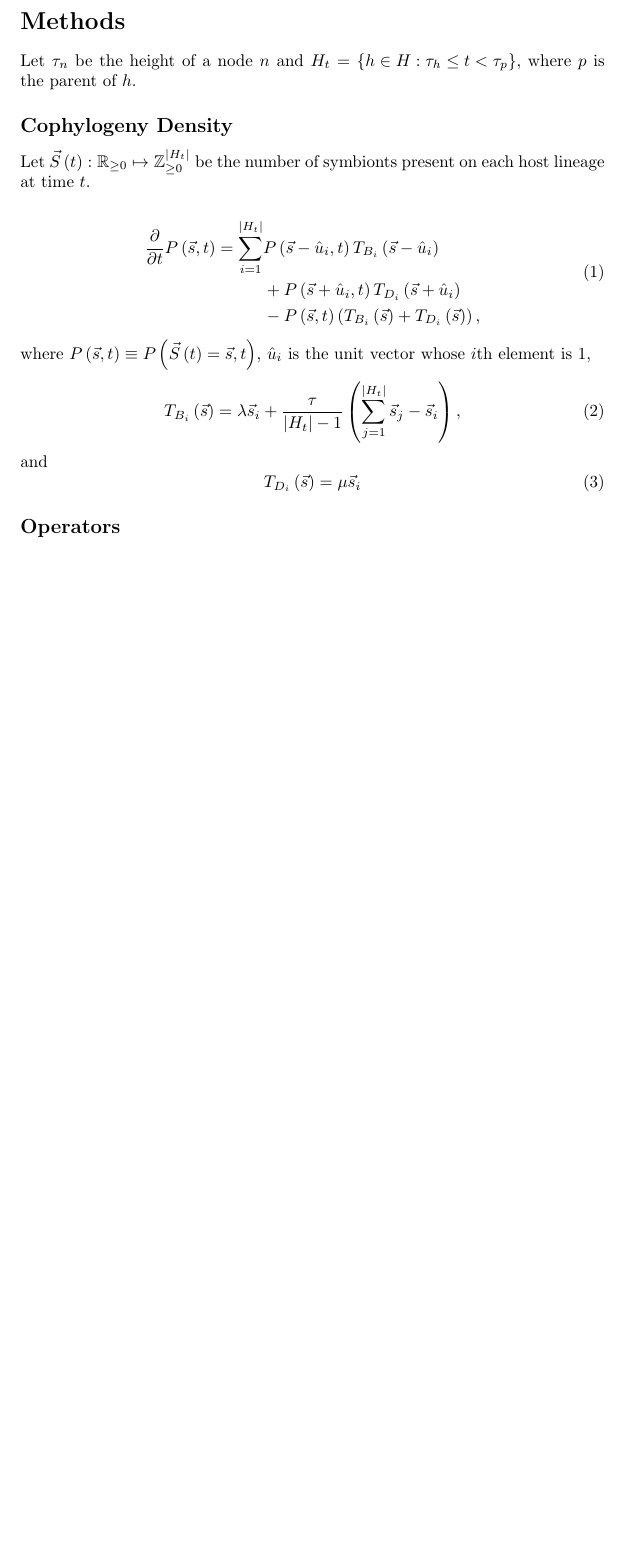
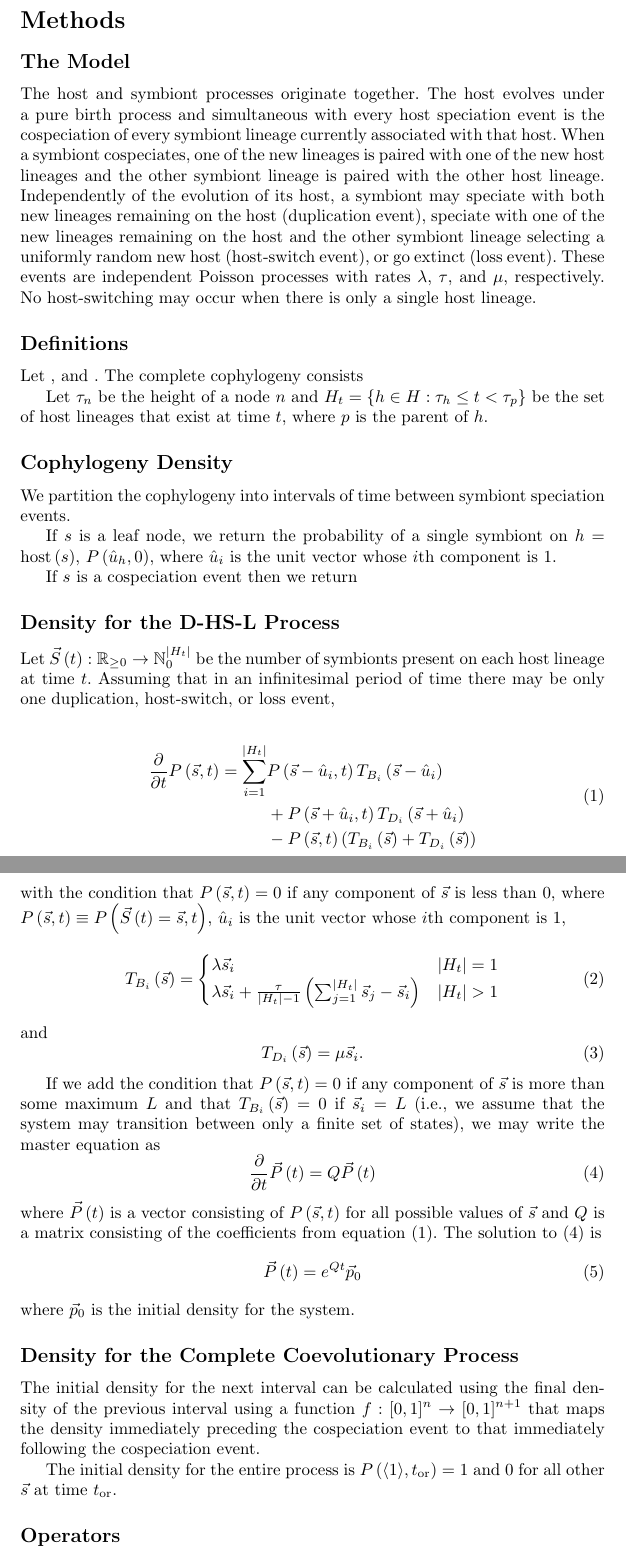
Before and after one commit to armanbilge/CophyDoc, a LaTeX document (cophy.tex): part of the page before the commit and two parts of pages 1 and 2 of 3 after it, the two joined at a grey line, cut so that both start at the same text, the shorter picture padded with empty space. Compiled offline with pdfLaTeX.

Commit message:
Continue documenting methods

```diff
--- a/cophy.tex
+++ b/cophy.tex
@@ -9,14 +9,50 @@
 
     \section*{Methods}
 
-        Let $\tau_n$ be the height of a node $n$ and $H_t = \left\{h \in H:
-        \tau_h \leq t < \tau_p\right\}$, where $p$ is the parent of $h$.
+        \subsection*{The Model}
+
+            The host and symbiont processes originate together. The host
+            evolves under a pure birth process and simultaneous with every host
+            speciation event is the cospeciation of every symbiont lineage
+            currently associated with that host. When a symbiont cospeciates,
+            one of the new lineages is paired with one of the new host lineages
+            and the other symbiont lineage is paired with the other host
+            lineage. Independently of the evolution of its host, a symbiont may
+            speciate with both new lineages remaining on the host (duplication
+            event), speciate with one of the new lineages remaining on the host
+            and the other symbiont lineage selecting a uniformly random new
+            host (host-switch event), or go extinct (loss event). These events
+            are independent Poisson processes with rates $\lambda$, $\tau$, and
+            $\mu$, respectively. No host-switching may occur when there is only
+            a single host lineage.
+
+        \subsection*{Definitions}
+
+            Let , and . The complete cophylogeny consists
+
+            Let $\tau_n$ be the height of a node~$n$ and $H_t = \left\{h \in H:
+            \tau_h \leq t < \tau_p\right\}$ be the set of host lineages that exist
+            at time~$t$, where $p$ is the parent of $h$.
 
         \subsection*{Cophylogeny Density}
 
-            Let $\vec{S}\left(t\right) : \mathbb{R}_{\geq 0} \mapsto
-            \mathbb{Z}_{\geq 0}^{\lvert{H_t}\rvert}$ be the number of symbionts
-            present on each host lineage at time $t$.
+            We partition the cophylogeny into intervals of time between
+            symbiont speciation events.
+
+            If $s$ is a leaf node, we return the probability of a single
+            symbiont on $h = \text{host}\left(s\right)$, $P\left(\hat{u}_h,
+            0\right)$, where $\hat{u}_i$ is the unit vector whose $i$th
+            component is~$1$.
+
+            If $s$ is a cospeciation event then we return
+
+        \subsection*{Density for the D-HS-L Process}
+
+            Let $\vec{S}\left(t\right) : \mathbb{R}_{\geq 0} \to
+            \mathbb{N}_{0}^{\lvert{H_t}\rvert}$ be the number of symbionts
+            present on each host lineage at time~$t$. Assuming that in an
+            infinitesimal period of time there may be only one duplication,
+            host-switch, or loss event,
 
             \begin{equation}
                 \begin{split}
@@ -26,22 +62,58 @@
                     \hat{u}_i\right) \\ &+ P\left(\vec{s} + \hat{u}_i,
                     t\right)T_{D_i}\left(\vec{s} + \hat{u}_i \right) \\ &-
                     P\left(\vec{s}, t\right)\left(T_{B_i}\left(\vec{s}\right) +
-                    T_{D_i}\left(\vec{s} \right)\right),
+                    T_{D_i}\left(\vec{s} \right)\right)
                 \end{split}
             \end{equation}
-            where $P\left(\vec{s}, t\right) \equiv P\left(\vec{S}\left(t\right)
+            with the condition that $P\left(\vec{s},t\right) = 0$ if any
+            component of $\vec{s}$ is less than~$0$, where $P\left(\vec{s},
+            t\right) \equiv P\left(\vec{S}\left(t\right)
             = \vec{s}, t\right)$, $\hat{u}_i$ is the unit vector whose $i$th
-            element is 1,
+            component is~$1$,
             \begin{equation}
-                T_{B_i}\left(\vec{s}\right) = \lambda \vec{s}_i +
-                \frac{\tau}{\lvert{H_t}\rvert - 1}
-                \left(\sum_{j=1}^{\lvert{H_t}\rvert}
-                {\vec{s}_j}-\vec{s}_i\right),
+                T_{B_i}\left(\vec{s}\right) =
+                \begin{cases}
+                    \lambda \vec{s}_i & \lvert{H_t}\rvert = 1 \\
+                    \lambda \vec{s}_i +
+                    \frac{\tau}{\lvert{H_t}\rvert - 1}
+                    \left(\sum_{j=1}^{\lvert{H_t}\rvert}
+                    {\vec{s}_j}-\vec{s}_i\right) & \lvert{H_t}\rvert > 1 \\
+                \end{cases}
             \end{equation}
             and
             \begin{equation}
-                T_{D_i}\left(\vec{s}\right) = \mu \vec{s}_i
+                T_{D_i}\left(\vec{s}\right) = \mu \vec{s}_i.
             \end{equation}
+
+            If we add the condition that $P\left(\vec{s},t\right) = 0$ if any
+            component of $\vec{s}$ is more than some maximum~$L$ and that
+            $T_{B_i}\left(\vec{s}\right) = 0$ if $\vec{s}_i = L$ (i.e., we
+            assume that the system may transition between only a finite set of
+            states), we may write the master equation as
+            \begin{equation}
+                \frac{\partial}{\partial t} \vec{P}\left(t\right) =
+                Q\vec{P}\left(t\right)
+            \end{equation}
+            where $\vec{P}\left(t\right)$ is a vector consisting of
+            $P\left(\vec{s}, t\right)$ for all possible values of $\vec{s}$ and
+            $Q$ is a matrix consisting of the coefficients from equation (1).
+            The solution to (4) is
+            \begin{equation}
+                \vec{P}\left(t\right) = e^{Qt}\vec{p}_0
+            \end{equation}
+            where $\vec{p}_0$ is the initial density for the system.
+
+        \subsection*{Density for the Complete Coevolutionary Process}
+
+            The initial density for the next interval can be calculated using
+            the final density of the previous interval using a function
+            $f : [0,1]^n \to [0,1]^{n+1}$ that maps the density immediately
+            preceding the cospeciation event to that immediately following the
+            cospeciation event.
+
+            The initial density for the entire process is
+            $P\left(\langle1\rangle, t_\text{or}\right) = 1$ and 0 for all
+            other $\vec{s}$ at time~$t_\text{or}$.
 
         \subsection*{Operators}
 
```
